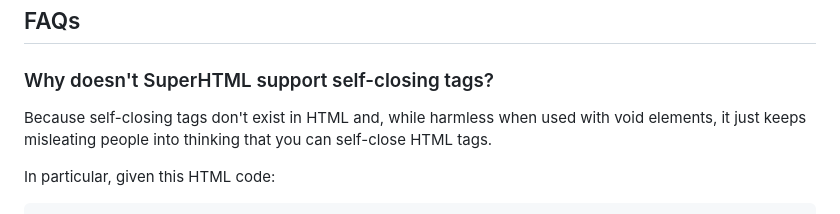
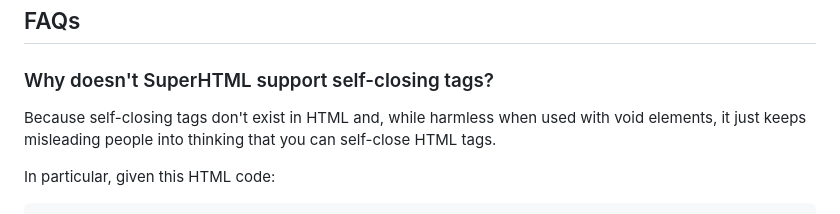
Before and after one commit to kristoff-it/superhtml, a Markdown page: README.md, the part around the change. GitHub-like rendering.

Commit message:
Fix typo in README.md

```diff
--- a/README.md
+++ b/README.md
@@ -186,7 +186,7 @@ Follow your editor specific instructions on how to define a new Language Server
 
 ## FAQs
 ### Why doesn't SuperHTML support self-closing tags?
-Because self-closing tags don't exist in HTML and, while harmless when used with void elements, it just keeps misleating people into thinking that you can self-close HTML tags.
+Because self-closing tags don't exist in HTML and, while harmless when used with void elements, it just keeps misleading people into thinking that you can self-close HTML tags.
 
 In particular, given this HTML code:
 
```
